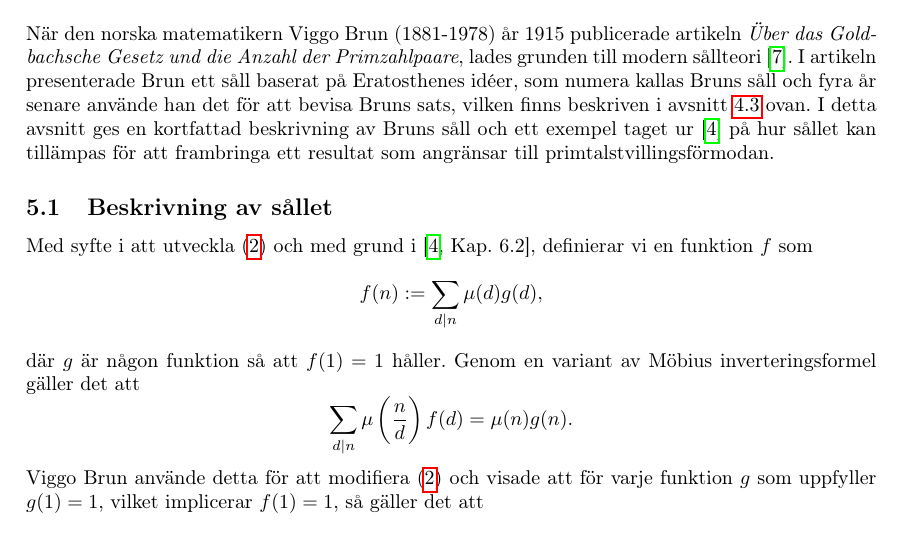
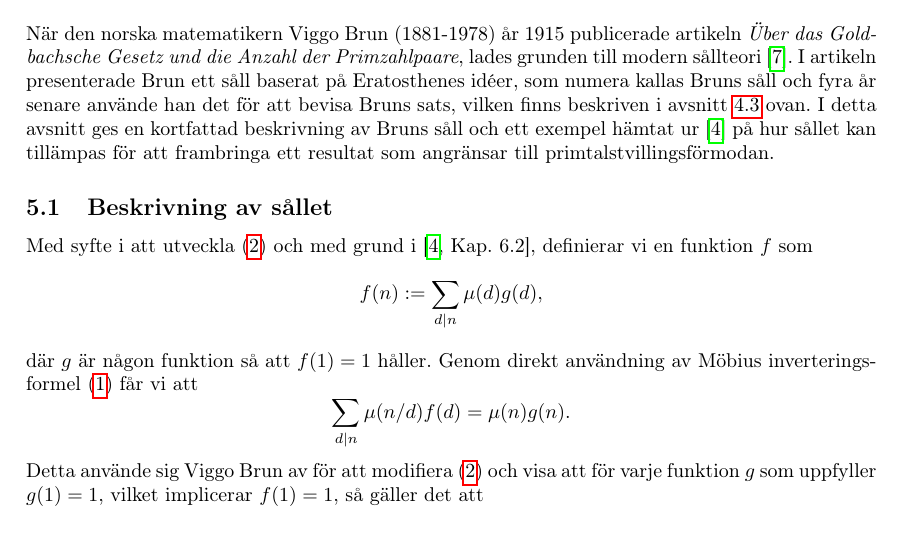
Before and after one commit to ElComadore/Matematiska-S-ll, a LaTeX paper (main.tex, which reads nils/brun.tex): part of page 14 of 33, cut so that both start at the same text. Compiled offline with pdfLaTeX.

Commit message:
Updates from Overleaf

```diff
--- a/nils/brun.tex
+++ b/nils/brun.tex
@@ -7,7 +7,7 @@ I detta avsnitt ges en kortfattad beskrivning av Bruns såll och ett exempel tag
 
 När den norska matematikern Viggo Brun (1881-1978) år 1915 publicerade artikeln \textit{Über das Goldbachsche Gesetz und die Anzahl der Primzahlpaare}, lades grunden till modern sållteori \cite{ViggoBrun}.
 I artikeln presenterade Brun ett såll baserat på Eratosthenes idéer, som numera kallas Bruns såll och fyra år senare använde han det för att bevisa Bruns sats, vilken finns beskriven i avsnitt \ref{eratosthenes.tillämpning} ovan.
-I detta avsnitt ges en kortfattad beskrivning av Bruns såll och ett exempel taget ur \cite{cojocarumurty} på hur sållet kan tillämpas för att frambringa ett resultat som angränsar till primtalstvillingsförmodan.
+I detta avsnitt ges en kortfattad beskrivning av Bruns såll och ett exempel hämtat ur \cite{cojocarumurty} på hur sållet kan tillämpas för att frambringa ett resultat som angränsar till primtalstvillingsförmodan.
 
 
 \subsection{Beskrivning av sållet}
@@ -16,11 +16,11 @@ Med syfte i att utveckla (\ref{inclusionexclusion}) och med grund i \cite[Kap. 6
     f(n) := \sum_{d\mid n} \mu(d) g(d),
 \end{equation*}
 där $g$ är någon funktion så att $f(1)=1$ håller.
-Genom en variant av Möbius inverteringsformel gäller det att
+Genom direkt användning av Möbius inverteringsformel (\ref{mobiusinv}) får vi att
 \begin{equation*}
-    \sum_{d\mid n} \mu\left(\frac{n}{d}\right) f(d) = \mu(n)g(n).
+    \sum_{d\mid n} \mu(n/d) f(d) = \mu(n)g(n).
 \end{equation*}
-Viggo Brun använde detta för att modifiera (\ref{inclusionexclusion}) och visade att för varje funktion $g$ som uppfyller $g(1)=1$, vilket implicerar $f(1)=1$, så gäller det att
+Detta använde sig Viggo Brun av för att modifiera (\ref{inclusionexclusion}) och visa att för varje funktion $g$ som uppfyller $g(1)=1$, vilket implicerar $f(1)=1$, så gäller det att
 \begin{equation*}
     \sum_{d \mid P(z)} \mu(d) g(d) \card\A_d = \S{A}{P}{z} - G,
 \end{equation*} % G = \sum_{d \mid P(z)} \sum_{\substack{p \mid P(z) \\ p<q(d)}} \mu(d) (g(d)-g(pd)) S(\A_{pd},\P^{(pd)},p).
```
